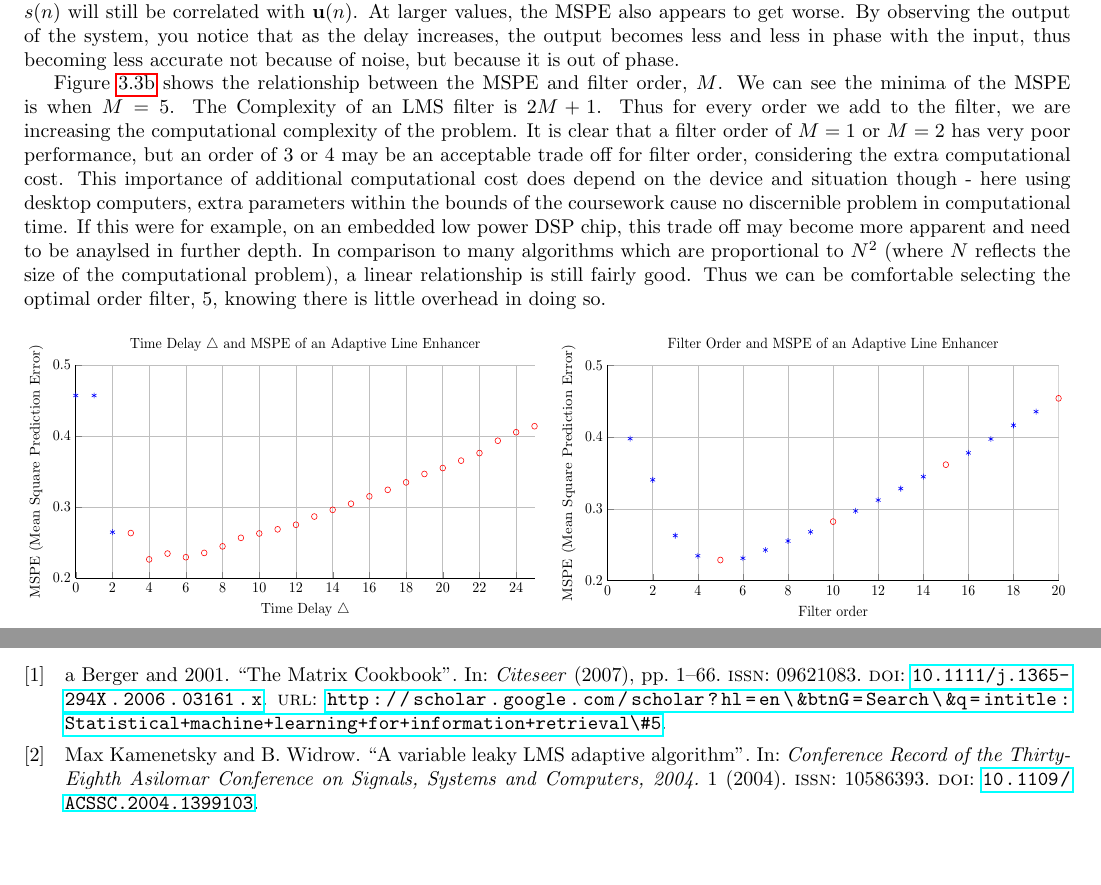
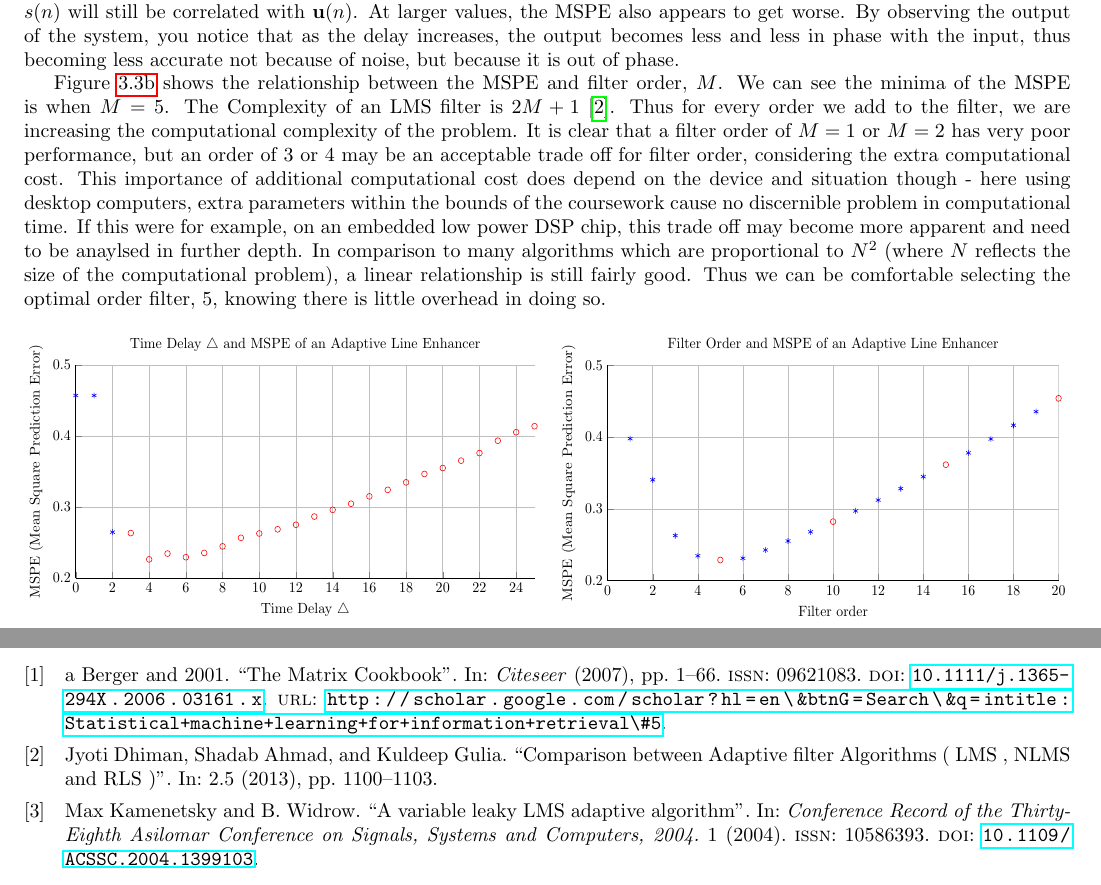
Before and after one commit to txsl/ee4-seasp, a LaTeX document (report/main.tex, which reads report/library.bib, report/part_3.tex): two parts of pages 6 and 7 of 7, joined at a grey line, cut so that both start at the same text, the shorter picture padded with empty space. Compiled offline with pdfLaTeX.

Commit message:
Added reference to complexity of LMS filter

```diff
--- a/report/library.bib
+++ b/report/library.bib
@@ -29,0 +36,6 @@ year = {2004}
+	number = {5},
+	pages = {1100--1103},
+	title = {{Comparison between Adaptive filter Algorithms ( LMS , NLMS and RLS )}},
+	volume = {2},
+	year = {2013}
+}
--- a/report/part_3.tex
+++ b/report/part_3.tex
@@ -195,7 +195,7 @@ Figure \ref{fig:3_3_b_sweeps} shows the two parameters which have been varied. I
 
 Figure \ref{fig:3_3_b_delay} shows how the MSPE changes as the time delay  $ \bigtriangleup $ to the filter input $ \mathbf{u}(n) $ changes. We can see the lowest MSPE lies around $ \bigtriangleup = 4 $ and $ \bigtriangleup = 6$. Unsurprisingly, $ \bigtriangleup $ at low values shows very poor performance - since the noise in $ s(n) $ will still be correlated with $ \mathbf{u}(n) $. At larger values, the MSPE also appears to get worse. By observing the output of the system, you notice that as the delay increases, the output becomes less and less in phase with the input, thus becoming less accurate not because of noise, but because it is out of phase.
 
-Figure \ref{fig:3_3_b_order} shows the relationship between the MSPE and filter order, $M$. We can see the minima of the MSPE is when $M = 5$. The Complexity of an LMS filter is $ 2M + 1 $. Thus for every order we add to the filter, we are increasing the computational complexity of the problem. It is clear that a filter order of $M = 1$ or $M=2$ has very poor performance, but an order of 3 or 4 may be an acceptable trade off for filter order, considering the extra computational cost. This importance of additional computational cost does depend on the device and situation though - here using desktop computers, extra parameters within the bounds of the coursework cause no discernible problem in computational time. If this were for example, on an embedded low power DSP chip, this trade off may become more apparent and need to be anaylsed in further depth. In comparison to many algorithms which are proportional to $ N^2 $ (where $N$ reflects the size of the computational problem), a linear relationship is still fairly good. Thus we can be comfortable selecting the optimal order filter, 5, knowing there is little overhead in doing so.
+Figure \ref{fig:3_3_b_order} shows the relationship between the MSPE and filter order, $M$. We can see the minima of the MSPE is when $M = 5$. The Complexity of an LMS filter is $ 2M + 1 $ \cite{Dhiman2013}. Thus for every order we add to the filter, we are increasing the computational complexity of the problem. It is clear that a filter order of $M = 1$ or $M=2$ has very poor performance, but an order of 3 or 4 may be an acceptable trade off for filter order, considering the extra computational cost. This importance of additional computational cost does depend on the device and situation though - here using desktop computers, extra parameters within the bounds of the coursework cause no discernible problem in computational time. If this were for example, on an embedded low power DSP chip, this trade off may become more apparent and need to be anaylsed in further depth. In comparison to many algorithms which are proportional to $ N^2 $ (where $N$ reflects the size of the computational problem), a linear relationship is still fairly good. Thus we can be comfortable selecting the optimal order filter, 5, knowing there is little overhead in doing so.
 
 \begin{figure}[h]
 	\centering
```
Also changed, not shown: report/library.bib (6 more changed lines).
